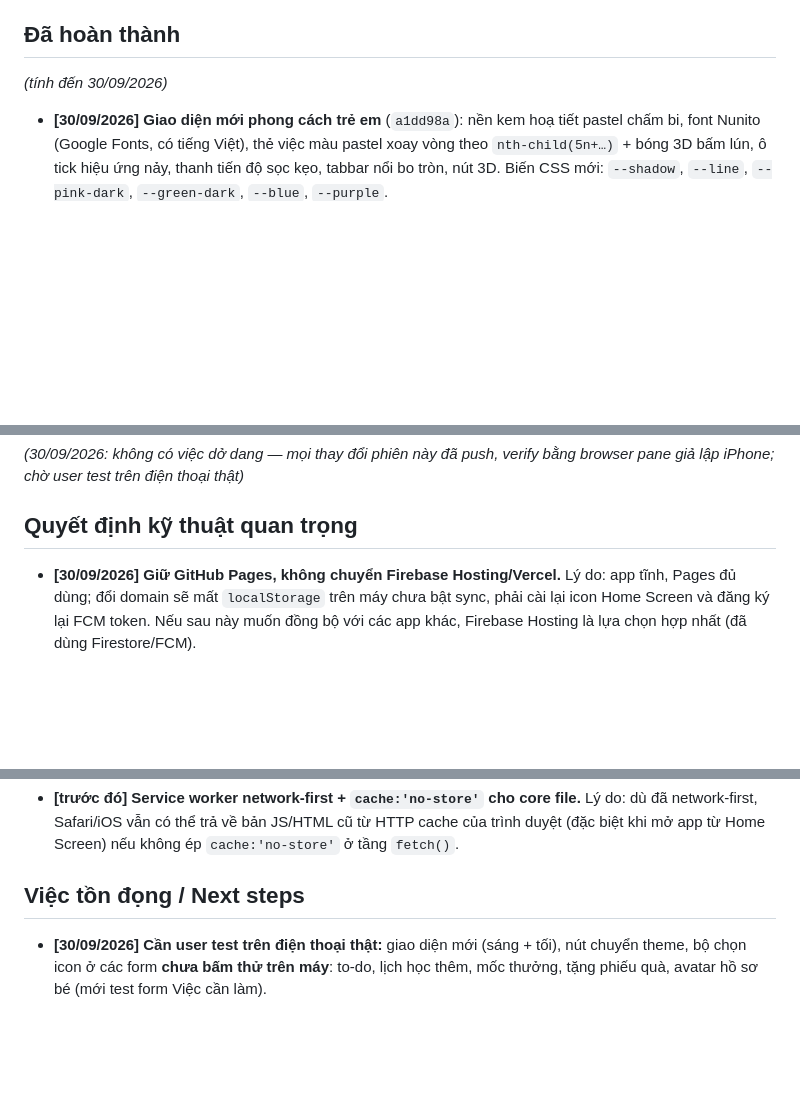
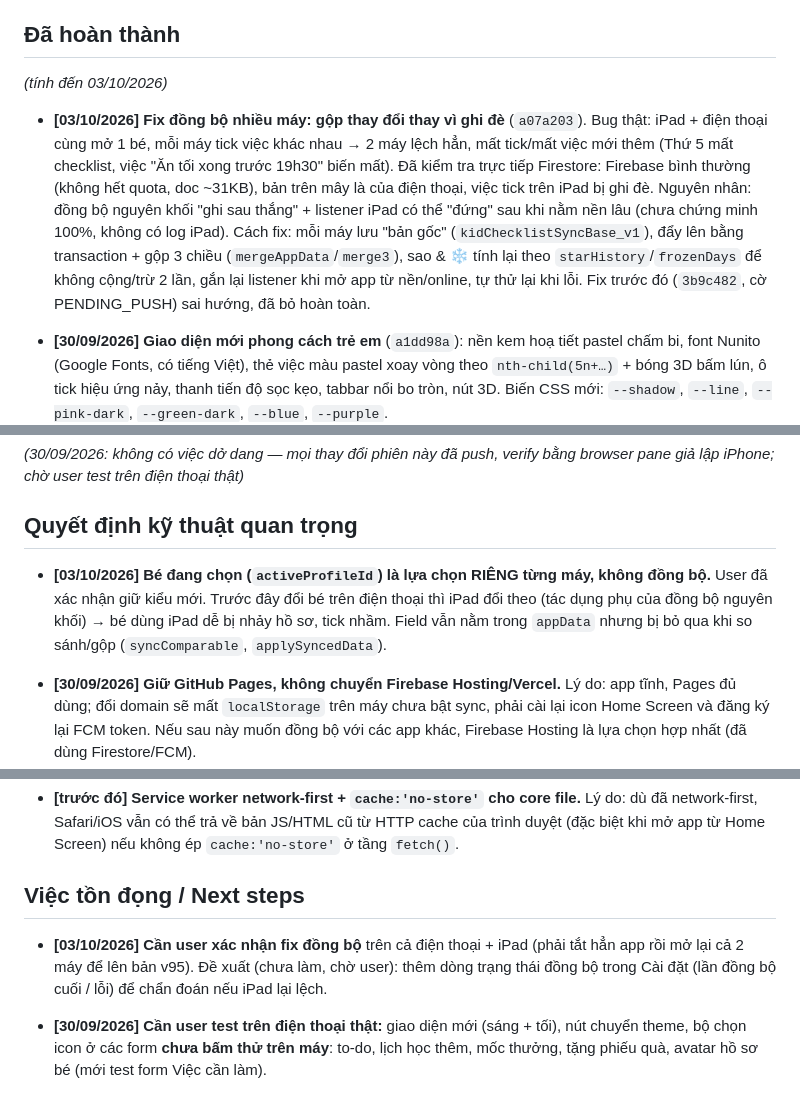
Before and after one commit to khanhtd211/kid-checklist-app, a Markdown page: PROGRESS.md, 3 parts joined by grey strips. Drawn GitHub-style; blank space fills up the shorter version.

Commit message:
docs: ghi fix đồng bộ gộp 3 chiều + quyết định chọn bé riêng từng máy (03/10)
Co-Authored-By: Claude Opus 5.5 <noreply@anthropic.com>

```diff
--- a/PROGRESS.md
+++ b/PROGRESS.md
@@ -5,7 +5,20 @@
 
 ## Đã hoàn thành
 
-_(tính đến 30/09/2026)_
+_(tính đến 03/10/2026)_
+
+- **[03/10/2026] Fix đồng bộ nhiều máy: gộp thay đổi thay vì ghi đè** (`a07a203`).
+  Bug thật: iPad + điện thoại cùng mở 1 bé, mỗi máy tick việc khác nhau → 2 máy
+  lệch hẳn, mất tick/mất việc mới thêm (Thứ 5 mất checklist, việc "Ăn tối xong
+  trước 19h30" biến mất). Đã kiểm tra trực tiếp Firestore: Firebase bình thường
+  (không hết quota, doc ~31KB), bản trên mây là của điện thoại, việc tick trên
+  iPad bị ghi đè. Nguyên nhân: đồng bộ nguyên khối "ghi sau thắng" + listener
+  iPad có thể "đứng" sau khi nằm nền lâu (chưa chứng minh 100%, không có log iPad).
+  Cách fix: mỗi máy lưu "bản gốc" (`kidChecklistSyncBase_v1`), đẩy lên bằng
+  transaction + gộp 3 chiều (`mergeAppData`/`merge3`), sao & ❄️ tính lại theo
+  `starHistory`/`frozenDays` để không cộng/trừ 2 lần, gắn lại listener khi mở app
+  từ nền/online, tự thử lại khi lỗi. Fix trước đó (`3b9c482`, cờ PENDING_PUSH)
+  sai hướng, đã bỏ hoàn toàn.
 
 - **[30/09/2026] Giao diện mới phong cách trẻ em** (`a1dd98a`): nền kem hoạ tiết
   pastel chấm bi, font Nunito (Google Fonts, có tiếng Việt), thẻ việc màu pastel
@@ -322,6 +335,12 @@ bằng browser pane giả lập iPhone; chờ user test trên điện thoại th
 
 ## Quyết định kỹ thuật quan trọng
 
+- **[03/10/2026] Bé đang chọn (`activeProfileId`) là lựa chọn RIÊNG từng máy,
+  không đồng bộ.** User đã xác nhận giữ kiểu mới. Trước đây đổi bé trên điện thoại
+  thì iPad đổi theo (tác dụng phụ của đồng bộ nguyên khối) → bé dùng iPad dễ bị
+  nhảy hồ sơ, tick nhầm. Field vẫn nằm trong `appData` nhưng bị bỏ qua khi so
+  sánh/gộp (`syncComparable`, `applySyncedData`).
+
 - **[30/09/2026] Giữ GitHub Pages, không chuyển Firebase Hosting/Vercel.** Lý do:
   app tĩnh, Pages đủ dùng; đổi domain sẽ mất `localStorage` trên máy chưa bật sync,
   phải cài lại icon Home Screen và đăng ký lại FCM token. Nếu sau này muốn đồng bộ
@@ -396,6 +415,11 @@ bằng browser pane giả lập iPhone; chờ user test trên điện thoại th
 
 ## Việc tồn đọng / Next steps
 
+- **[03/10/2026] Cần user xác nhận fix đồng bộ** trên cả điện thoại + iPad (phải
+  tắt hẳn app rồi mở lại cả 2 máy để lên bản v95). Đề xuất (chưa làm, chờ user):
+  thêm dòng trạng thái đồng bộ trong Cài đặt (lần đồng bộ cuối / lỗi) để chẩn
+  đoán nếu iPad lại lệch.
+
 - **[30/09/2026] Cần user test trên điện thoại thật:** giao diện mới (sáng + tối),
   nút chuyển theme, bộ chọn icon ở các form **chưa bấm thử trên máy**: to-do, lịch
   học thêm, mốc thưởng, tặng phiếu quà, avatar hồ sơ bé (mới test form Việc cần làm).
```
